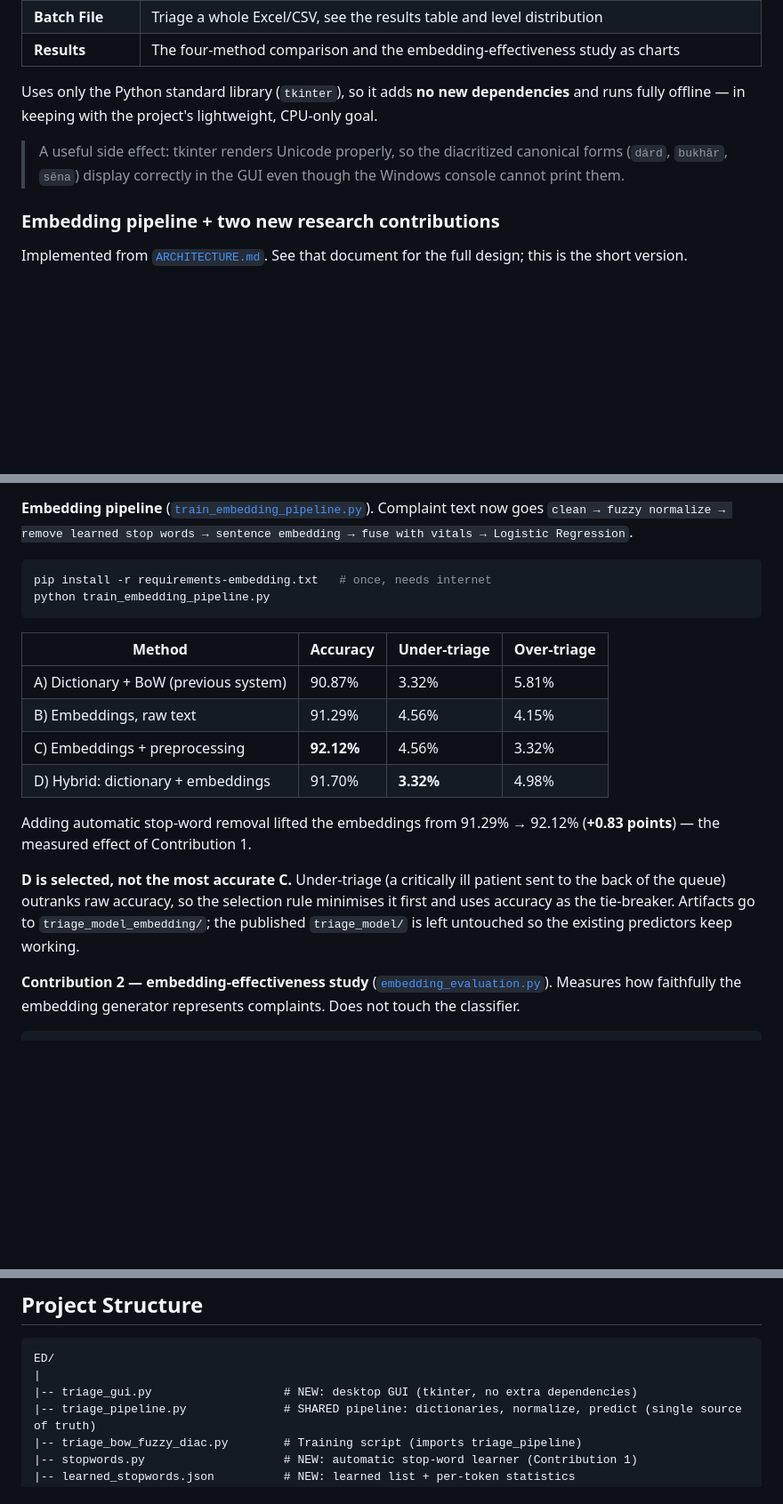
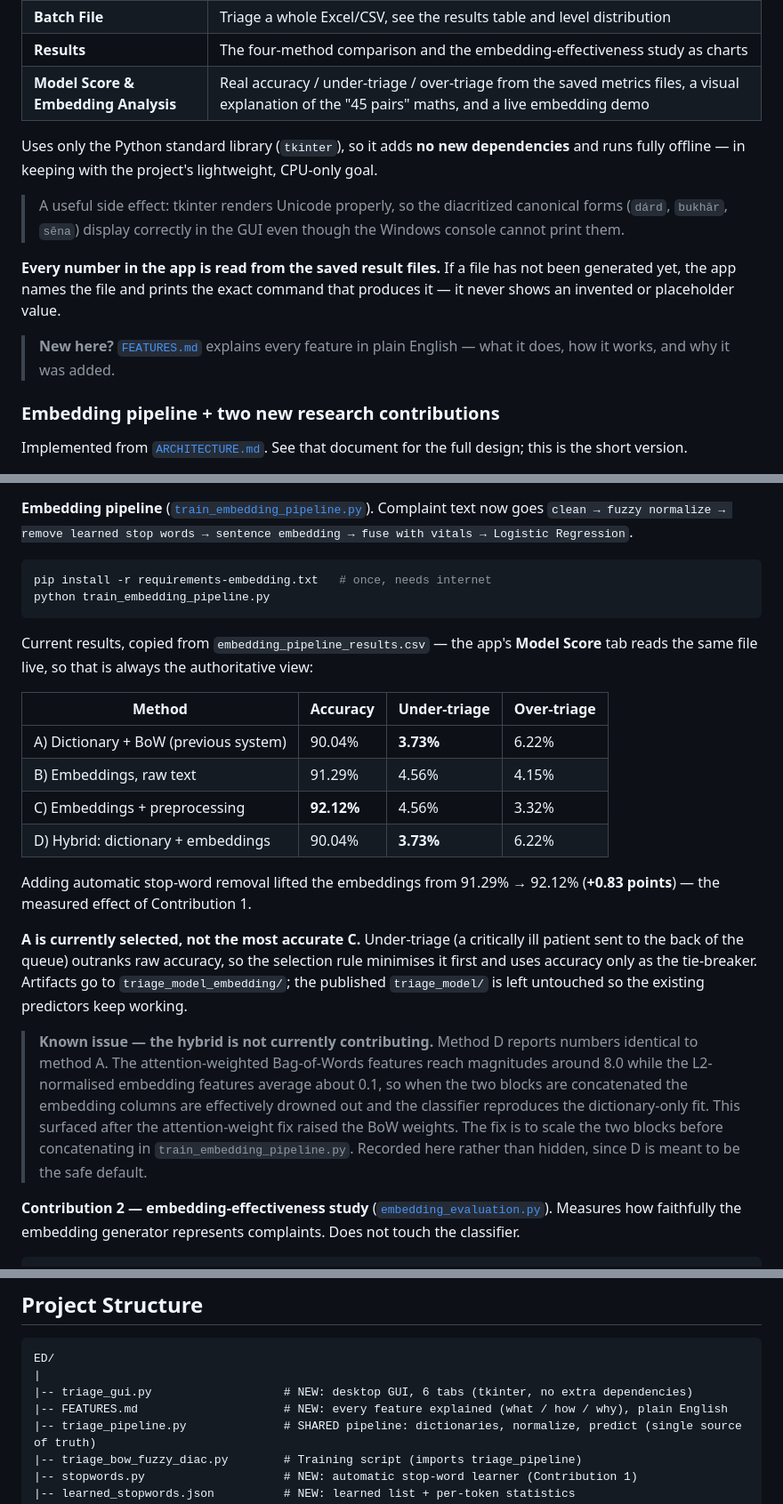
Before and after one commit to Muawiya-contact/ML_Predictor, a Markdown page: README.md, 3 parts joined by grey strips. Shown at 89% size. GitHub-like rendering; blank space fills up the shorter version.

Commit message:
polish: consistency pass, clean console, README file list (Part 4)
Consistency and documentation pass. No existing page was redesigned.

GUI:
- Verified the new Model Score tab uses the same card(), heading() and
  body() helpers, the same palette, fonts and Accent.TButton style as
  the existing pages; it reuses the scroll-frame pattern from the
  Results tab, including the width binding and pointer-scoped mouse
  wheel so it cannot hijack scrolling in other tabs.
- Checked for clipping at 1600x950, 1180x800, 960x640 and 800x580: no
  canvas item overflows its width at any size.
- Ran the app with warnings promoted to errors, then opened all six tabs
  in turn: console output is completely empty, exit code 0.
- Initialised _demo_text/_demo_model_name up front so the demo cannot
  raise a confusing tkinter AttributeError if driven out of order.

Docs:
- README project structure now lists FEATURES.md and describes
  triage_gui.py as having 6 tabs; the GUI tab table gains the new
  'Model Score & Embedding Analysis' row; table of contents links to
  FEATURES.md.
- States explicitly that every number in the app is read from the saved
  result files and that a missing file produces the generating command
  rather than a placeholder.

Corrected stale figures in README, which is the point of the
'real numbers only' rule: the four-method table still showed the
pre-rerun values (A 90.87, D 91.70) and claimed D was selected. Both
were refreshed from embedding_pipeline_results.csv (A 90.04, D 90.04,
selected = A) and the source file is named so the drift is traceable.

Documented the hybrid regression found while regenerating results: D now
scores identically to A because the attention-weighted BoW features
(magnitude ~8.0) swamp the L2-normalised embedding features
(~0.1) once concatenated, so the embedding half contributes nothing.
Left as a known issue with the suggested fix rather than silently
patched, since changing the training maths is outside this task's scope.
The Contribution 2 figures were re-checked against
embedding_evaluation_results.csv and are unchanged.

````diff
--- a/README.md
+++ b/README.md
@@ -55,6 +56,7 @@ python triage_gui.py
 | **Stop Words** | The learned list (Contribution 1) as a filterable table: document frequency, mutual information, chi-square, and why each token was kept or dropped |
 | **Batch File** | Triage a whole Excel/CSV, see the results table and level distribution |
 | **Results** | The four-method comparison and the embedding-effectiveness study as charts |
+| **Model Score & Embedding Analysis** | Real accuracy / under-triage / over-triage from the saved metrics files, a visual explanation of the "45 pairs" maths, and a live embedding demo |
 
 Uses only the Python standard library (`tkinter`), so it adds **no new
 dependencies** and runs fully offline — in keeping with the project's
@@ -63,6 +65,13 @@ lightweight, CPU-only goal.
 > A useful side effect: tkinter renders Unicode properly, so the diacritized
 > canonical forms (`dárd`, `bukhār`, `sēna`) display correctly in the GUI even
 > though the Windows console cannot print them.
+
+**Every number in the app is read from the saved result files.** If a file has
+not been generated yet, the app names the file and prints the exact command that
+produces it — it never shows an invented or placeholder value.
+
+> **New here?** [`FEATURES.md`](FEATURES.md) explains every feature in plain
+> English — what it does, how it works, and why it was added.
 
 ### Embedding pipeline + two new research contributions
 
@@ -94,21 +103,34 @@ pip install -r requirements-embedding.txt   # once, needs internet
 python train_embedding_pipeline.py
 ```
 
+Current results, copied from `embedding_pipeline_results.csv` — the app's
+**Model Score** tab reads the same file live, so that is always the
+authoritative view:
+
 | Method                                | Accuracy   | Under-triage | Over-triage |
 | ------------------------------------- | ---------- | ------------ | ----------- |
-| A) Dictionary + BoW (previous system) | 90.87%     | 3.32%        | 5.81%       |
+| A) Dictionary + BoW (previous system) | 90.04%     | **3.73%**    | 6.22%       |
 | B) Embeddings, raw text               | 91.29%     | 4.56%        | 4.15%       |
 | C) Embeddings + preprocessing         | **92.12%** | 4.56%        | 3.32%       |
-| D) Hybrid: dictionary + embeddings    | 91.70%     | **3.32%**    | 4.98%       |
+| D) Hybrid: dictionary + embeddings    | 90.04%     | **3.73%**    | 6.22%       |
 
 Adding automatic stop-word removal lifted the embeddings from 91.29% → 92.12%
 (**+0.83 points**) — the measured effect of Contribution 1.
 
-**D is selected, not the most accurate C.** Under-triage (a critically ill
-patient sent to the back of the queue) outranks raw accuracy, so the selection
-rule minimises it first and uses accuracy as the tie-breaker. Artifacts go to
-`triage_model_embedding/`; the published `triage_model/` is left untouched so
-the existing predictors keep working.
+**A is currently selected, not the most accurate C.** Under-triage (a critically
+ill patient sent to the back of the queue) outranks raw accuracy, so the
+selection rule minimises it first and uses accuracy only as the tie-breaker.
+Artifacts go to `triage_model_embedding/`; the published `triage_model/` is left
+untouched so the existing predictors keep working.
+
+> **Known issue — the hybrid is not currently contributing.** Method D reports
+> numbers identical to method A. The attention-weighted Bag-of-Words features
+> reach magnitudes around 8.0 while the L2-normalised embedding features average
+> about 0.1, so when the two blocks are concatenated the embedding columns are
+> effectively drowned out and the classifier reproduces the dictionary-only fit.
+> This surfaced after the attention-weight fix raised the BoW weights. The fix is
+> to scale the two blocks before concatenating in `train_embedding_pipeline.py`.
+> Recorded here rather than hidden, since D is meant to be the safe default.
 
 **Contribution 2 — embedding-effectiveness study**
 ([`embedding_evaluation.py`](embedding_evaluation.py)). Measures how faithfully
@@ -192,7 +214,8 @@ logistic-regression model that uses under ~3,000 parameters and 5-10 MB on disk.
 ```
 ED/
 |
-|-- triage_gui.py                   # NEW: desktop GUI (tkinter, no extra dependencies)
+|-- triage_gui.py                   # NEW: desktop GUI, 6 tabs (tkinter, no extra dependencies)
+|-- FEATURES.md                     # NEW: every feature explained (what / how / why), plain English
 |-- triage_pipeline.py              # SHARED pipeline: dictionaries, normalize, predict (single source of truth)
 |-- triage_bow_fuzzy_diac.py        # Training script (imports triage_pipeline)
 |-- stopwords.py                    # NEW: automatic stop-word learner (Contribution 1)
````
Also changed, not shown: other parts of README.md (+1 -0 lines).
